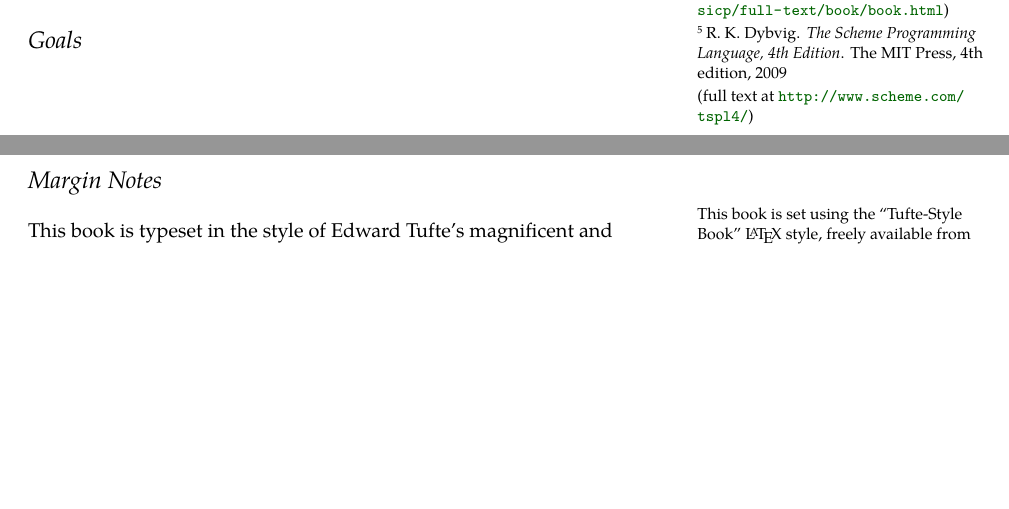
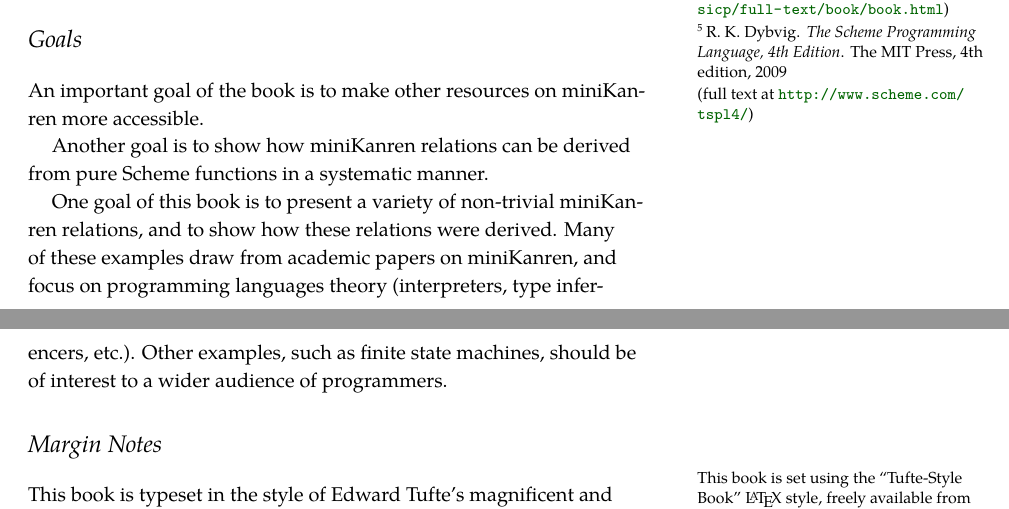
Before and after one commit to webyrd/untitled-relational-interpreter-book, a LaTeX book (rpim.tex, which reads preface.tex): two parts of pages 9 and 10 of 15, joined at a grey line, cut so that both start at the same text, the shorter picture padded with empty space. The pictures show the PDF file rpim.pdf that the author committed with the source.

Commit message:
working on goals

```diff
--- a/preface.tex
+++ b/preface.tex
@@ -53,8 +53,21 @@ Scheme, the beginning of \emph{Structure and Interpretation of
 % What is the goal of the book?  What do I want the reader to get
 % out of the book, think about, or be able to do after reading?
 
-% An important goal of the book is to make other resources on
-% miniKanren more accessible.  PL-specific terms should be described,
+An important goal of the book is to make other resources on
+miniKanren more accessible.
+
+Another goal is to show how miniKanren relations can be derived from
+pure Scheme functions in a systematic manner.
+
+One goal of this book is to present a variety of non-trivial
+miniKanren relations, and to show how these relations were derived.
+Many of these examples draw from academic papers on miniKanren, and
+focus on programming languages theory (interpreters, type inferencers,
+etc.).  Other examples, such as finite state machines, should be of
+interest to a wider audience of programmers.
+
+
+% PL-specific terms should be described,
 % or at least the reader should be given very specific pointers to
 % additional, accessible reading.
 
```
Also changed, not shown: rpim.pdf, preface.tex (6 more changed lines).
